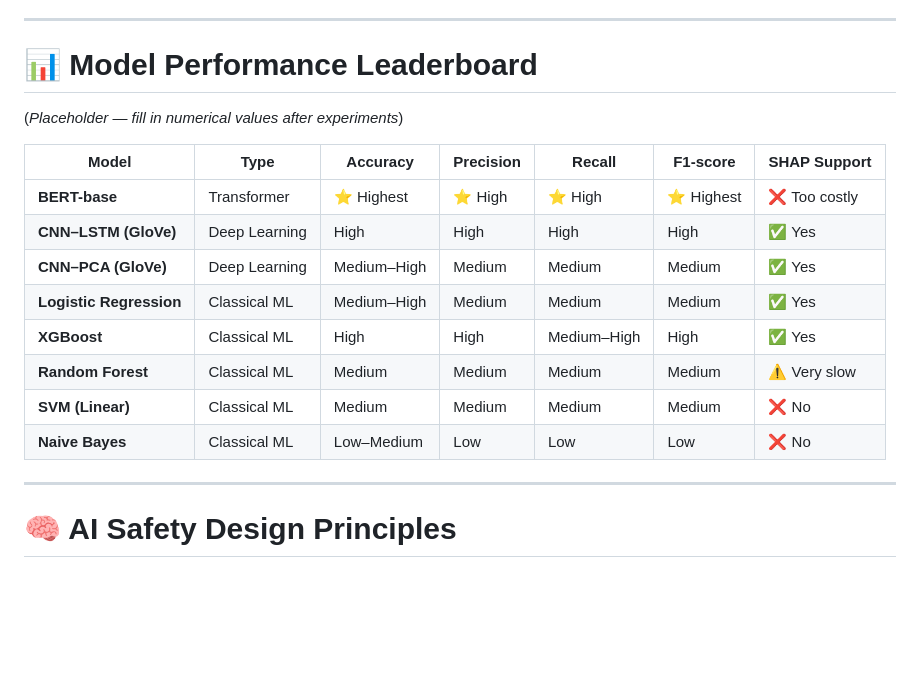
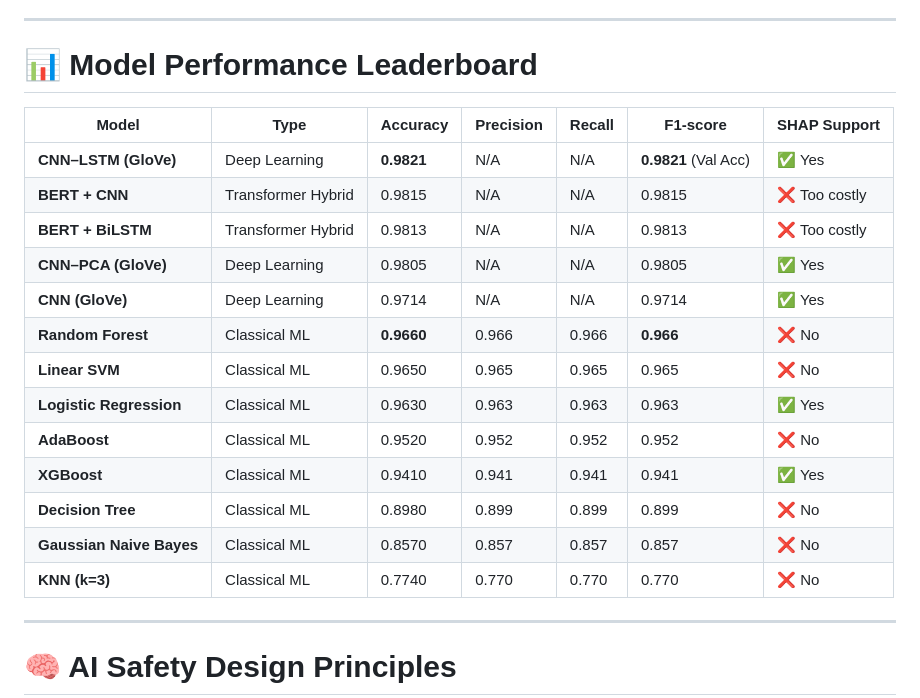
Before and after one commit to coherenteyes/aisafety-fakenews, a Markdown page: README.md, the part around the change. Rendered like a GitHub page; blank space fills up the shorter version.

```diff
--- a/README.md
+++ b/README.md
@@ -112,18 +112,24 @@ Outputs:
 
 # 📊 Model Performance Leaderboard
 
-(*Placeholder — fill in numerical values after experiments*)
+
 
 | Model | Type | Accuracy | Precision | Recall | F1-score | SHAP Support |
 |-------|------|----------|-----------|--------|----------|--------------|
-| **BERT-base** | Transformer | ⭐ Highest | ⭐ High | ⭐ High | ⭐ Highest | ❌ Too costly |
-| **CNN–LSTM (GloVe)** | Deep Learning | High | High | High | High | ✅ Yes |
-| **CNN–PCA (GloVe)** | Deep Learning | Medium–High | Medium | Medium | Medium | ✅ Yes |
-| **Logistic Regression** | Classical ML | Medium–High | Medium | Medium | Medium | ✅ Yes |
-| **XGBoost** | Classical ML | High | High | Medium–High | High | ✅ Yes |
-| **Random Forest** | Classical ML | Medium | Medium | Medium | Medium | ⚠️ Very slow |
-| **SVM (Linear)** | Classical ML | Medium | Medium | Medium | Medium | ❌ No |
-| **Naive Bayes** | Classical ML | Low–Medium | Low | Low | Low | ❌ No |
+| **CNN–LSTM (GloVe)** | Deep Learning | **0.9821** | N/A | N/A | **0.9821** (Val Acc) | ✅ Yes |
+| **BERT + CNN** | Transformer Hybrid | 0.9815 | N/A | N/A | 0.9815 | ❌ Too costly |
+| **BERT + BiLSTM** | Transformer Hybrid | 0.9813 | N/A | N/A | 0.9813 | ❌ Too costly |
+| **CNN–PCA (GloVe)** | Deep Learning | 0.9805 | N/A | N/A | 0.9805 | ✅ Yes |
+| **CNN (GloVe)** | Deep Learning | 0.9714 | N/A | N/A | 0.9714 | ✅ Yes |
+| **Random Forest** | Classical ML | **0.9660** | 0.966 | 0.966 | **0.966** | ❌ No |
+| **Linear SVM** | Classical ML | 0.9650 | 0.965 | 0.965 | 0.965 | ❌ No |
+| **Logistic Regression** | Classical ML | 0.9630 | 0.963 | 0.963 | 0.963 | ✅ Yes |
+| **AdaBoost** | Classical ML | 0.9520 | 0.952 | 0.952 | 0.952 | ❌ No |
+| **XGBoost** | Classical ML | 0.9410 | 0.941 | 0.941 | 0.941 | ✅ Yes |
+| **Decision Tree** | Classical ML | 0.8980 | 0.899 | 0.899 | 0.899 | ❌ No |
+| **Gaussian Naive Bayes** | Classical ML | 0.8570 | 0.857 | 0.857 | 0.857 | ❌ No |
+| **KNN (k=3)** | Classical ML | 0.7740 | 0.770 | 0.770 | 0.770 | ❌ No |
+
 
 ---
 
```
